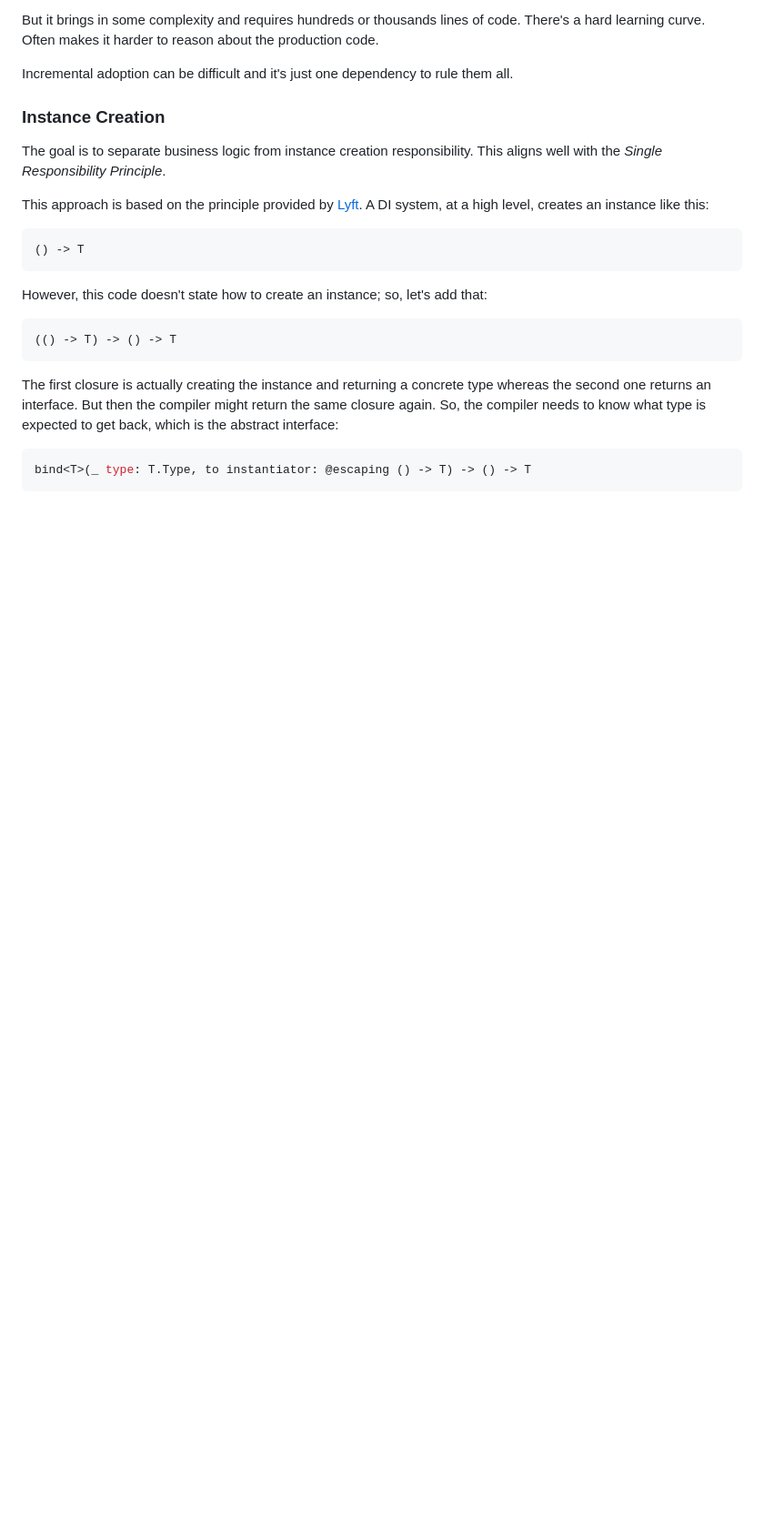
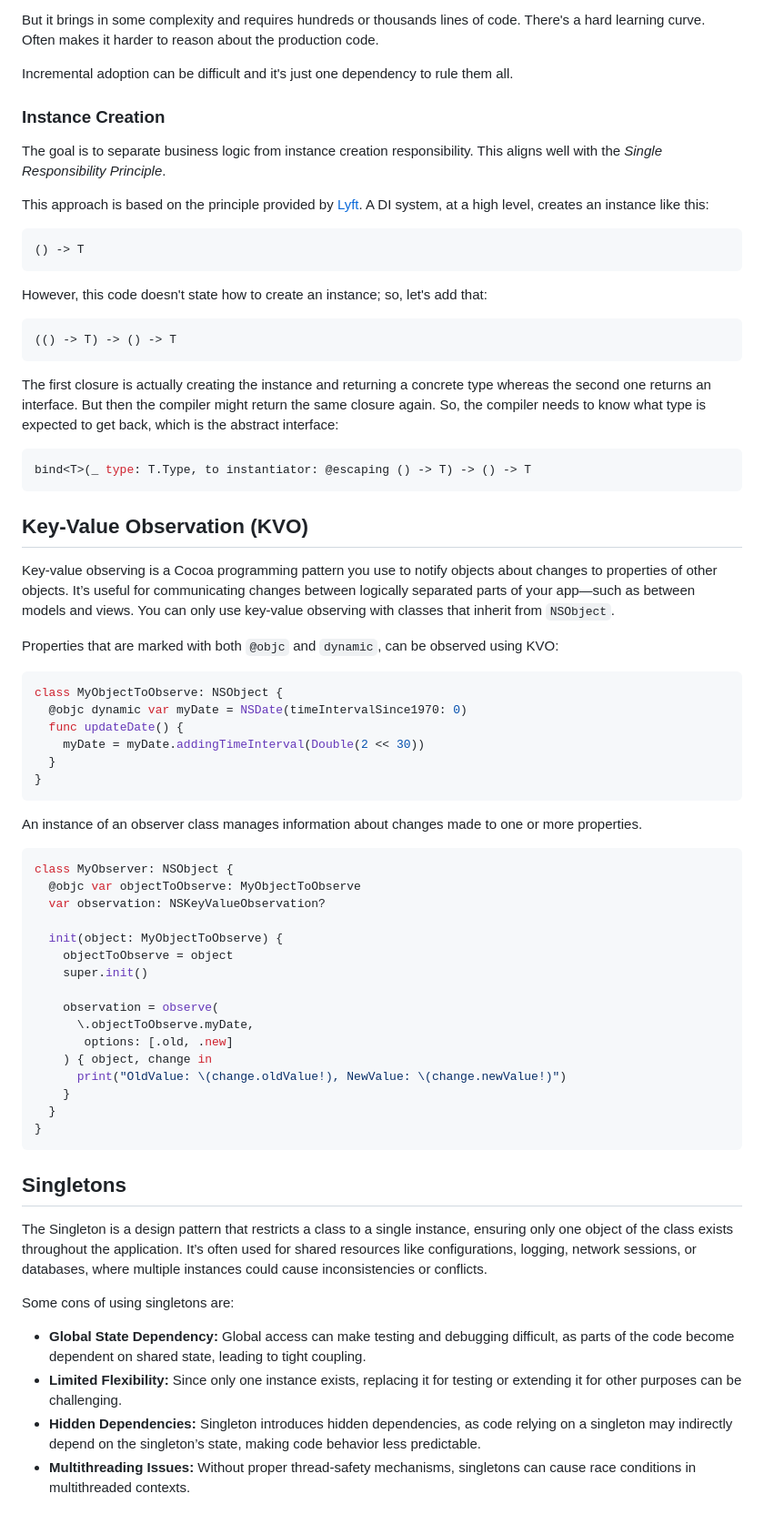
Before and after one commit to kasrababaei/swift-notes, a Markdown page: design-pattern.md, the part around one of its changes. Shown at 91% size. Drawn GitHub-style; blank space fills up the shorter version.

Commit message:
POP, KVO, Functional Programming, and Singleton

````diff
--- a/design-pattern.md
+++ b/design-pattern.md
@@ -193,3 +195,64 @@ However, this code doesn't state how to create an instance; so, let's add that:
  ```Swift
 bind<T>(_ type: T.Type, to instantiator: @escaping () -> T) -> () -> T
  ```
+
+## Key-Value Observation (KVO)
+
+Key-value observing is a Cocoa programming pattern you use to notify objects about
+changes to properties of other objects. It’s useful for communicating changes
+between logically separated parts of your app—such as between models and views.
+You can only use key-value observing with classes that inherit from `NSObject`.
+
+Properties that are marked with both `@objc` and `dynamic`, can be observed using
+KVO:
+
+```Swift
+class MyObjectToObserve: NSObject {
+  @objc dynamic var myDate = NSDate(timeIntervalSince1970: 0)
+  func updateDate() {
+    myDate = myDate.addingTimeInterval(Double(2 << 30))
+  }
+}
+```
+
+An instance of an observer class manages information about changes made to one
+or more properties.
+
+```Swift
+class MyObserver: NSObject {
+  @objc var objectToObserve: MyObjectToObserve
+  var observation: NSKeyValueObservation?
+
+  init(object: MyObjectToObserve) {
+    objectToObserve = object
+    super.init()
+
+    observation = observe(
+      \.objectToObserve.myDate,
+       options: [.old, .new]
+    ) { object, change in
+      print("OldValue: \(change.oldValue!), NewValue: \(change.newValue!)")
+    }
+  }
+}
+```
+
+## Singletons
+
+The Singleton is a design pattern that restricts a class to a single instance,
+ensuring only one object of the class exists throughout the application. It’s
+often used for shared resources like configurations, logging, network sessions,
+or databases, where multiple instances could cause inconsistencies or conflicts.
+
+Some cons of using singletons are:
+
+- **Global State Dependency:** Global access can make testing and debugging
+difficult, as parts of the code become dependent on shared state, leading to
+tight coupling.
+- **Limited Flexibility:** Since only one instance exists, replacing it for
+testing or extending it for other purposes can be challenging.
+- **Hidden Dependencies:** Singleton introduces hidden dependencies, as code
+relying on a singleton may indirectly depend on the singleton’s state, making
+code behavior less predictable.
+- **Multithreading Issues:** Without proper thread-safety mechanisms, singletons
+can cause race conditions in multithreaded contexts.
````
Also changed, not shown: other parts of design-pattern.md (+2 -0 lines), Swift.md (+44 -0 lines), concurrency.md (+42 -17 lines), .images/.cursty.png (added).
